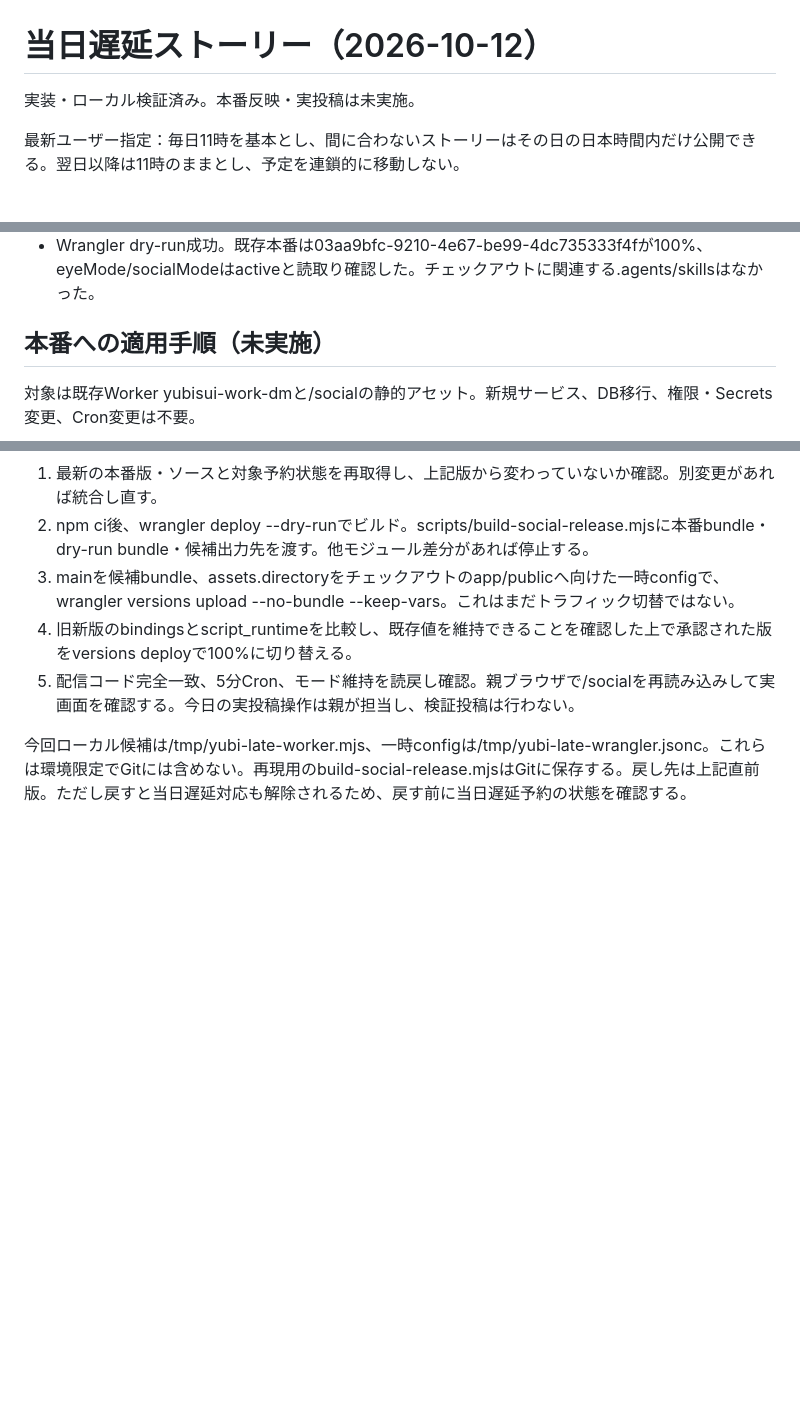
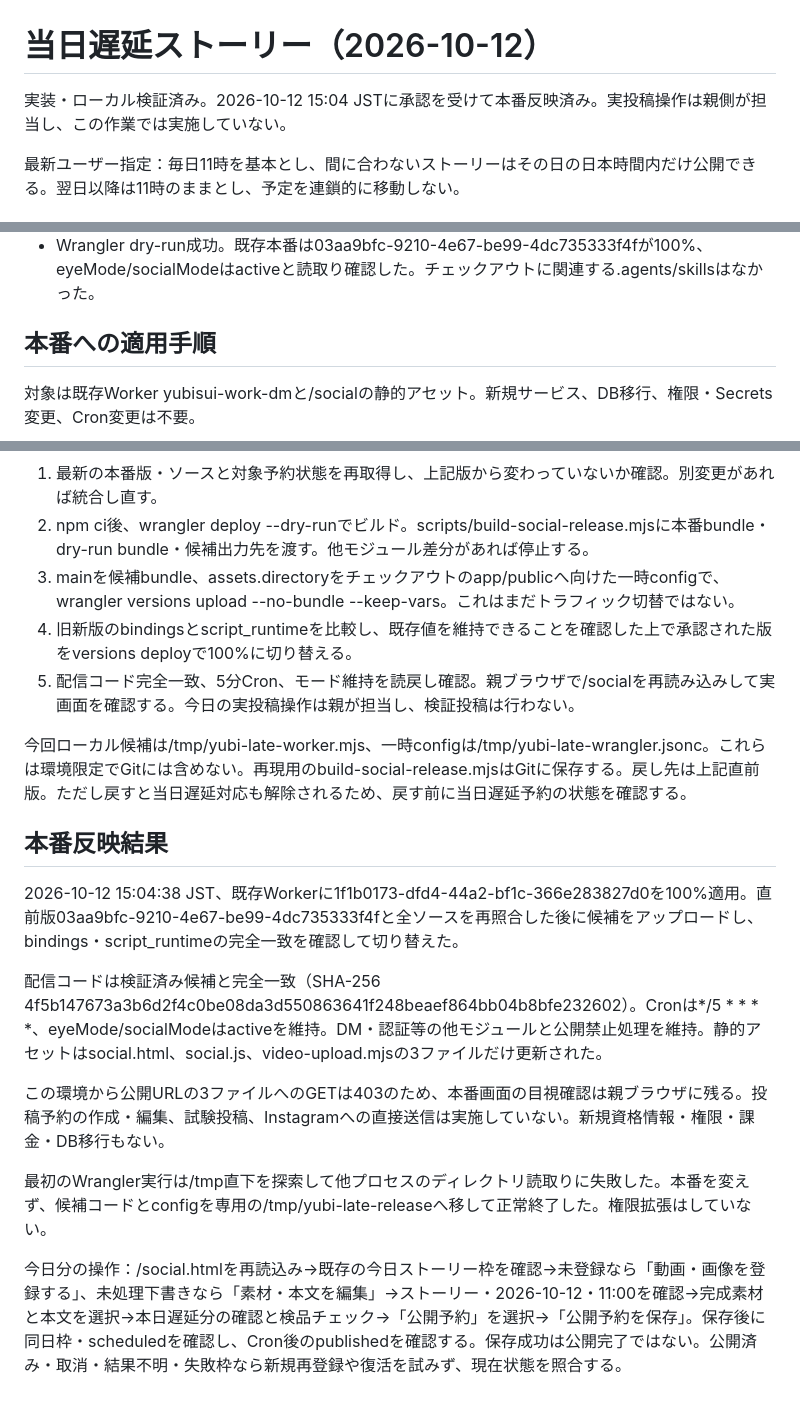
Before and after one commit to yubisuikennsetsu-wq/yubi, a Markdown page: docs/LATE-STORY.md, 3 parts joined by grey strips. Rendered like a GitHub page; blank space fills up the shorter version.

Commit message:
Record approved late-story production rollout and verification

```diff
--- a/docs/LATE-STORY.md
+++ b/docs/LATE-STORY.md
@@ -1,6 +1,6 @@
 # 当日遅延ストーリー（2026-10-12）
 
-実装・ローカル検証済み。本番反映・実投稿は未実施。
+実装・ローカル検証済み。2026-10-12 15:04 JSTに承認を受けて本番反映済み。実投稿操作は親側が担当し、この作業では実施していない。
 
 最新ユーザー指定：毎日11時を基本とし、間に合わないストーリーはその日の日本時間内だけ公開できる。翌日以降は11時のままとし、予定を連鎖的に移動しない。
 
@@ -24,7 +24,7 @@
 - 日付越えの保存拒否、公開claim途中での日付越え停止、前日分の各処理状態で送信0件、当日90分超の複数枚公開順序・一回性、公開結果不明の再送禁止、翌日11時維持を確認。
 - Wrangler dry-run成功。既存本番は03aa9bfc-9210-4e67-be99-4dc735333f4fが100%、eyeMode/socialModeはactiveと読取り確認した。チェックアウトに関連する.agents/skillsはなかった。
 
-## 本番への適用手順（未実施）
+## 本番への適用手順
 
 対象は既存Worker yubisui-work-dmと/socialの静的アセット。新規サービス、DB移行、権限・Secrets変更、Cron変更は不要。
 
@@ -35,3 +35,16 @@
 5. 配信コード完全一致、5分Cron、モード維持を読戻し確認。親ブラウザで/socialを再読み込みして実画面を確認する。今日の実投稿操作は親が担当し、検証投稿は行わない。
 
 今回ローカル候補は/tmp/yubi-late-worker.mjs、一時configは/tmp/yubi-late-wrangler.jsonc。これらは環境限定でGitには含めない。再現用のbuild-social-release.mjsはGitに保存する。戻し先は上記直前版。ただし戻すと当日遅延対応も解除されるため、戻す前に当日遅延予約の状態を確認する。
+
+
+## 本番反映結果
+
+2026-10-12 15:04:38 JST、既存Workerに1f1b0173-dfd4-44a2-bf1c-366e283827d0を100%適用。直前版03aa9bfc-9210-4e67-be99-4dc735333f4fと全ソースを再照合した後に候補をアップロードし、bindings・script_runtimeの完全一致を確認して切り替えた。
+
+配信コードは検証済み候補と完全一致（SHA-256 4f5b147673a3b6d2f4c0be08da3d550863641f248beaef864bb04b8bfe232602）。Cronは*/5 * * * *、eyeMode/socialModeはactiveを維持。DM・認証等の他モジュールと公開禁止処理を維持。静的アセットはsocial.html、social.js、video-upload.mjsの3ファイルだけ更新された。
+
+この環境から公開URLの3ファイルへのGETは403のため、本番画面の目視確認は親ブラウザに残る。投稿予約の作成・編集、試験投稿、Instagramへの直接送信は実施していない。新規資格情報・権限・課金・DB移行もない。
+
+最初のWrangler実行は/tmp直下を探索して他プロセスのディレクトリ読取りに失敗した。本番を変えず、候補コードとconfigを専用の/tmp/yubi-late-releaseへ移して正常終了した。権限拡張はしていない。
+
+今日分の操作：/social.htmlを再読込み→既存の今日ストーリー枠を確認→未登録なら「動画・画像を登録する」、未処理下書きなら「素材・本文を編集」→ストーリー・2026-10-12・11:00を確認→完成素材と本文を選択→本日遅延分の確認と検品チェック→「公開予約」を選択→「公開予約を保存」。保存後に同日枠・scheduledを確認し、Cron後のpublishedを確認する。保存成功は公開完了ではない。公開済み・取消・結果不明・失敗枠なら新規再登録や復活を試みず、現在状態を照合する。
```
